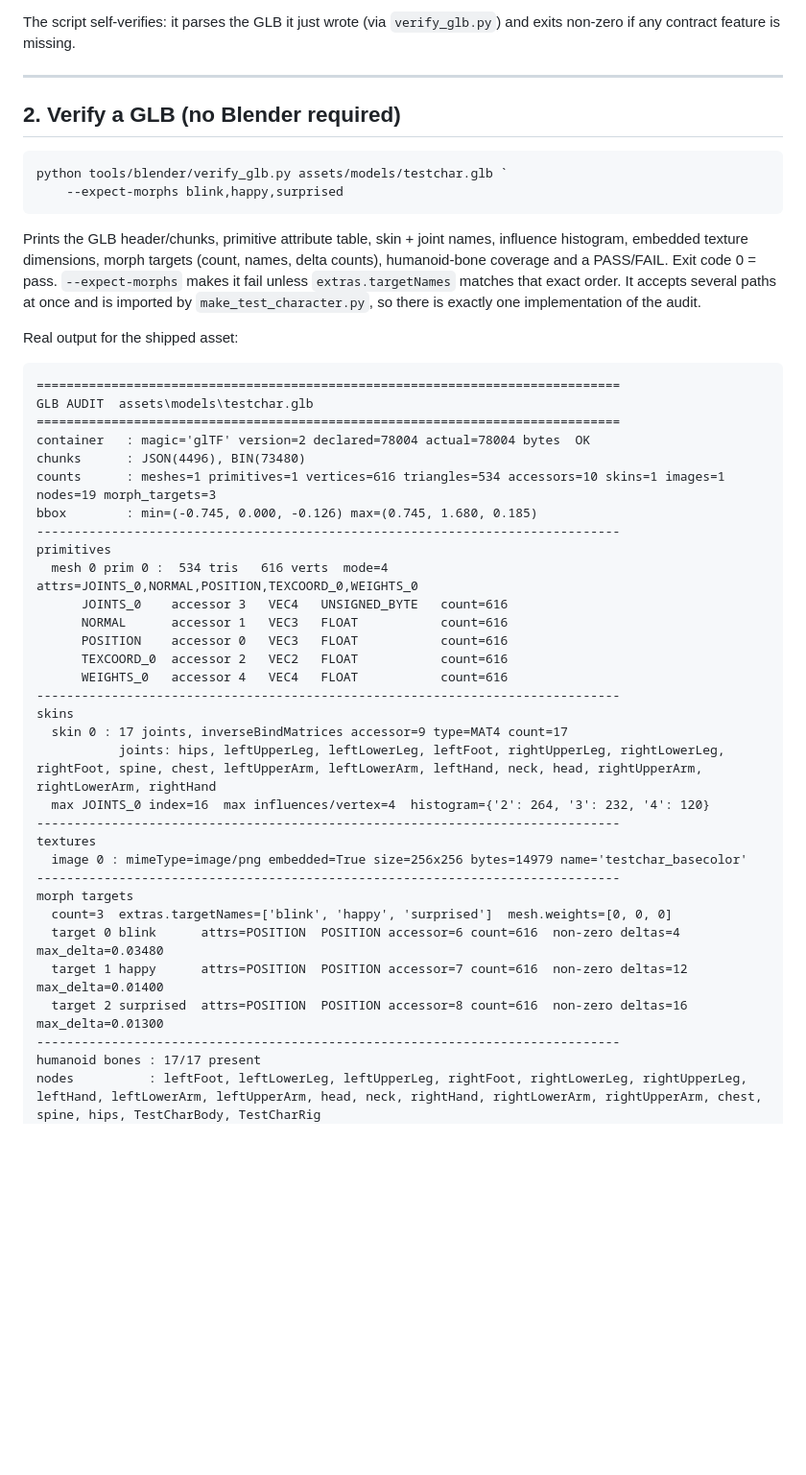
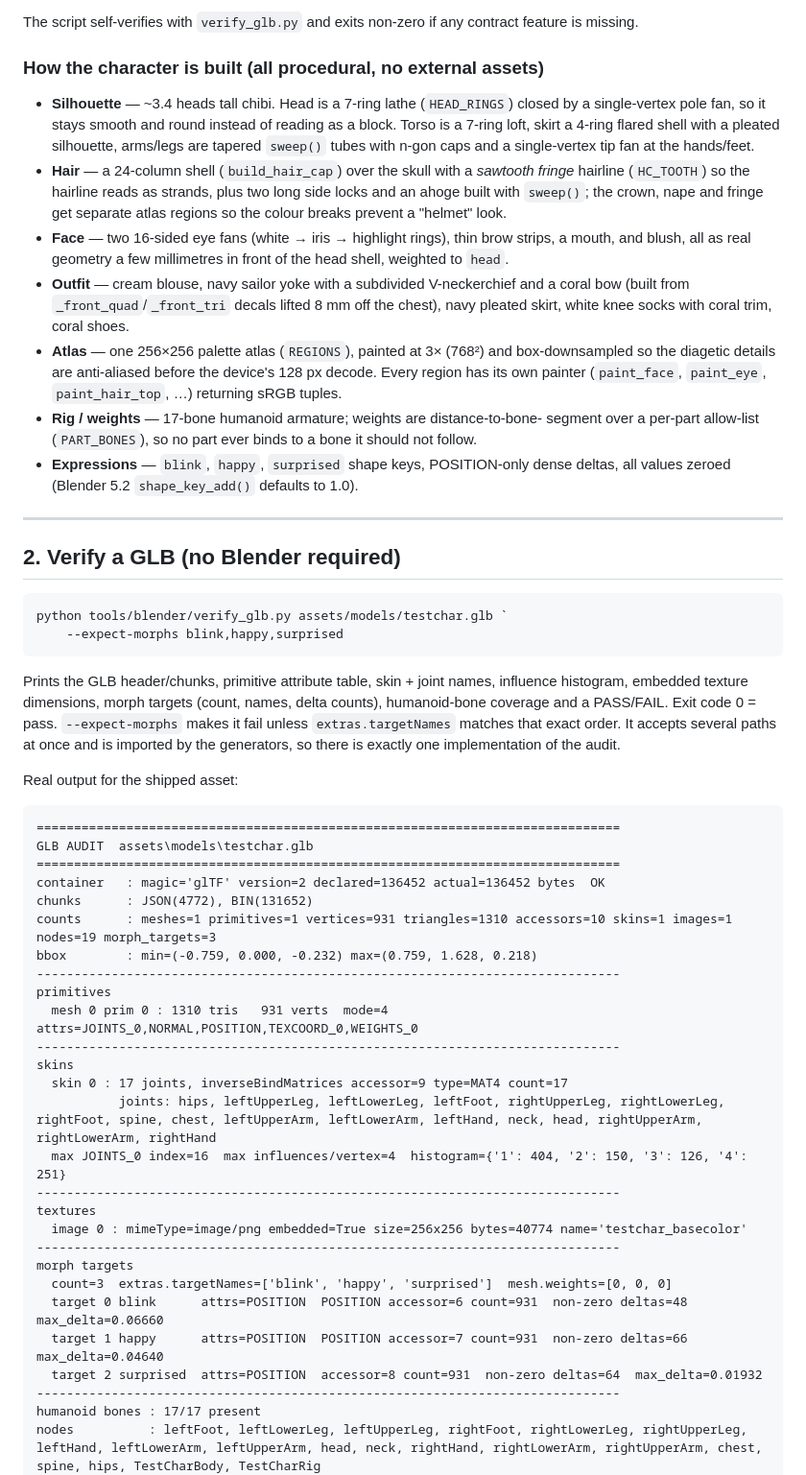
Before and after one commit to Kimi-syl/kimios, a Markdown page: tools/blender/README.md, the part around one of its changes. Shown at 96% size. Rendered like a GitHub page; blank space fills up the shorter version.

```diff
--- a/tools/blender/README.md
+++ b/tools/blender/README.md
@@ -65,6 +67,33 @@ Options (all after `--`):
 
-The script self-verifies: it parses the GLB it just wrote (via `verify_glb.py`)
-and exits non-zero if any contract feature is missing.
+The script self-verifies with `verify_glb.py` and exits non-zero if any contract
+feature is missing.
+
+### How the character is built (all procedural, no external assets)
+
+* **Silhouette** — ~3.4 heads tall chibi. Head is a 7-ring lathe (`HEAD_RINGS`)
+  closed by a single-vertex pole fan, so it stays smooth and round instead of
+  reading as a block. Torso is a 7-ring loft, skirt a 4-ring flared shell with a
+  pleated silhouette, arms/legs are tapered `sweep()` tubes with n-gon caps and a
+  single-vertex tip fan at the hands/feet.
+* **Hair** — a 24-column shell (`build_hair_cap`) over the skull with a *sawtooth
+  fringe* hairline (`HC_TOOTH`) so the hairline reads as strands, plus two long
+  side locks and an ahoge built with `sweep()`; the crown, nape and fringe get
+  separate atlas regions so the colour breaks prevent a "helmet" look.
+* **Face** — two 16-sided eye fans (white → iris → highlight rings), thin brow
+  strips, a mouth, and blush, all as real geometry a few millimetres in front of
+  the head shell, weighted to `head`.
+* **Outfit** — cream blouse, navy sailor yoke with a subdivided V-neckerchief and
+  a coral bow (built from `_front_quad`/`_front_tri` decals lifted 8 mm off the
+  chest), navy pleated skirt, white knee socks with coral trim, coral shoes.
+* **Atlas** — one 256×256 palette atlas (`REGIONS`), painted at 3× (768²) and
+  box-downsampled so the diagetic details are anti-aliased before the device's
+  128 px decode. Every region has its own painter (`paint_face`, `paint_eye`,
+  `paint_hair_top`, …) returning sRGB tuples.
+* **Rig / weights** — 17-bone humanoid armature; weights are distance-to-bone-
+  segment over a per-part allow-list (`PART_BONES`), so no part ever binds to a
+  bone it should not follow.
+* **Expressions** — `blink`, `happy`, `surprised` shape keys, POSITION-only dense
+  deltas, all values zeroed (Blender 5.2 `shape_key_add()` defaults to 1.0).
 
 ---
 
@@ -79,8 +108,8 @@ Prints the GLB header/chunks, primitive attribute table, skin + joint names,
 influence histogram, embedded texture dimensions, morph targets (count, names,
 delta counts), humanoid-bone coverage and a PASS/FAIL. Exit code 0 = pass.
 `--expect-morphs` makes it fail unless `extras.targetNames` matches that exact
-order. It accepts several paths at once and is imported by
-`make_test_character.py`, so there is exactly one implementation of the audit.
+order. It accepts several paths at once and is imported by the generators, so
+there is exactly one implementation of the audit.
 
 Real output for the shipped asset:
 
@@ -88,32 +117,27 @@ Real output for the shipped asset:
 ==============================================================================
 GLB AUDIT  assets\models\testchar.glb
 ==============================================================================
-container   : magic='glTF' version=2 declared=78004 actual=78004 bytes  OK
-chunks      : JSON(4496), BIN(73480)
-counts      : meshes=1 primitives=1 vertices=616 triangles=534 accessors=10 skins=1 images=1 nodes=19 morph_targets=3
-bbox        : min=(-0.745, 0.000, -0.126) max=(0.745, 1.680, 0.185)
+container   : magic='glTF' version=2 declared=136452 actual=136452 bytes  OK
+chunks      : JSON(4772), BIN(131652)
+counts      : meshes=1 primitives=1 vertices=931 triangles=1310 accessors=10 skins=1 images=1 nodes=19 morph_targets=3
+bbox        : min=(-0.759, 0.000, -0.232) max=(0.759, 1.628, 0.218)
 ------------------------------------------------------------------------------
 primitives
-  mesh 0 prim 0 :  534 tris   616 verts  mode=4  attrs=JOINTS_0,NORMAL,POSITION,TEXCOORD_0,WEIGHTS_0
-      JOINTS_0    accessor 3   VEC4   UNSIGNED_BYTE   count=616
-      NORMAL      accessor 1   VEC3   FLOAT           count=616
-      POSITION    accessor 0   VEC3   FLOAT           count=616
-      TEXCOORD_0  accessor 2   VEC2   FLOAT           count=616
-      WEIGHTS_0   accessor 4   VEC4   FLOAT           count=616
+  mesh 0 prim 0 : 1310 tris   931 verts  mode=4  attrs=JOINTS_0,NORMAL,POSITION,TEXCOORD_0,WEIGHTS_0
 ------------------------------------------------------------------------------
 skins
   skin 0 : 17 joints, inverseBindMatrices accessor=9 type=MAT4 count=17
            joints: hips, leftUpperLeg, leftLowerLeg, leftFoot, rightUpperLeg, rightLowerLeg, rightFoot, spine, chest, leftUpperArm, leftLowerArm, leftHand, neck, head, rightUpperArm, rightLowerArm, rightHand
-  max JOINTS_0 index=16  max influences/vertex=4  histogram={'2': 264, '3': 232, '4': 120}
+  max JOINTS_0 index=16  max influences/vertex=4  histogram={'1': 404, '2': 150, '3': 126, '4': 251}
 ------------------------------------------------------------------------------
 textures
-  image 0 : mimeType=image/png embedded=True size=256x256 bytes=14979 name='testchar_basecolor'
+  image 0 : mimeType=image/png embedded=True size=256x256 bytes=40774 name='testchar_basecolor'
 ------------------------------------------------------------------------------
 morph targets
   count=3  extras.targetNames=['blink', 'happy', 'surprised']  mesh.weights=[0, 0, 0]
-  target 0 blink      attrs=POSITION  POSITION accessor=6 count=616  non-zero deltas=4  max_delta=0.03480
-  target 1 happy      attrs=POSITION  POSITION accessor=7 count=616  non-zero deltas=12  max_delta=0.01400
-  target 2 surprised  attrs=POSITION  POSITION accessor=8 count=616  non-zero deltas=16  max_delta=0.01300
+  target 0 blink      attrs=POSITION  POSITION accessor=6 count=931  non-zero deltas=48  max_delta=0.06660
+  target 1 happy      attrs=POSITION  POSITION accessor=7 count=931  non-zero deltas=66  max_delta=0.04640
+  target 2 surprised  attrs=POSITION  accessor=8 count=931  non-zero deltas=64  max_delta=0.01932
 ------------------------------------------------------------------------------
 humanoid bones : 17/17 present
 nodes          : leftFoot, leftLowerLeg, leftUpperLeg, rightFoot, rightLowerLeg, rightUpperLeg, leftHand, leftLowerArm, leftUpperArm, head, neck, rightHand, rightLowerArm, rightUpperArm, chest, spine, hips, TestCharBody, TestCharRig
```
Also changed, not shown: other parts of tools/blender/README.md (+213 -163 lines), assets/models/testchar_contact.png, assets/models/testchar_expressions.png, assets/models/vrm_sample_converted.png (added), 4 other files.
